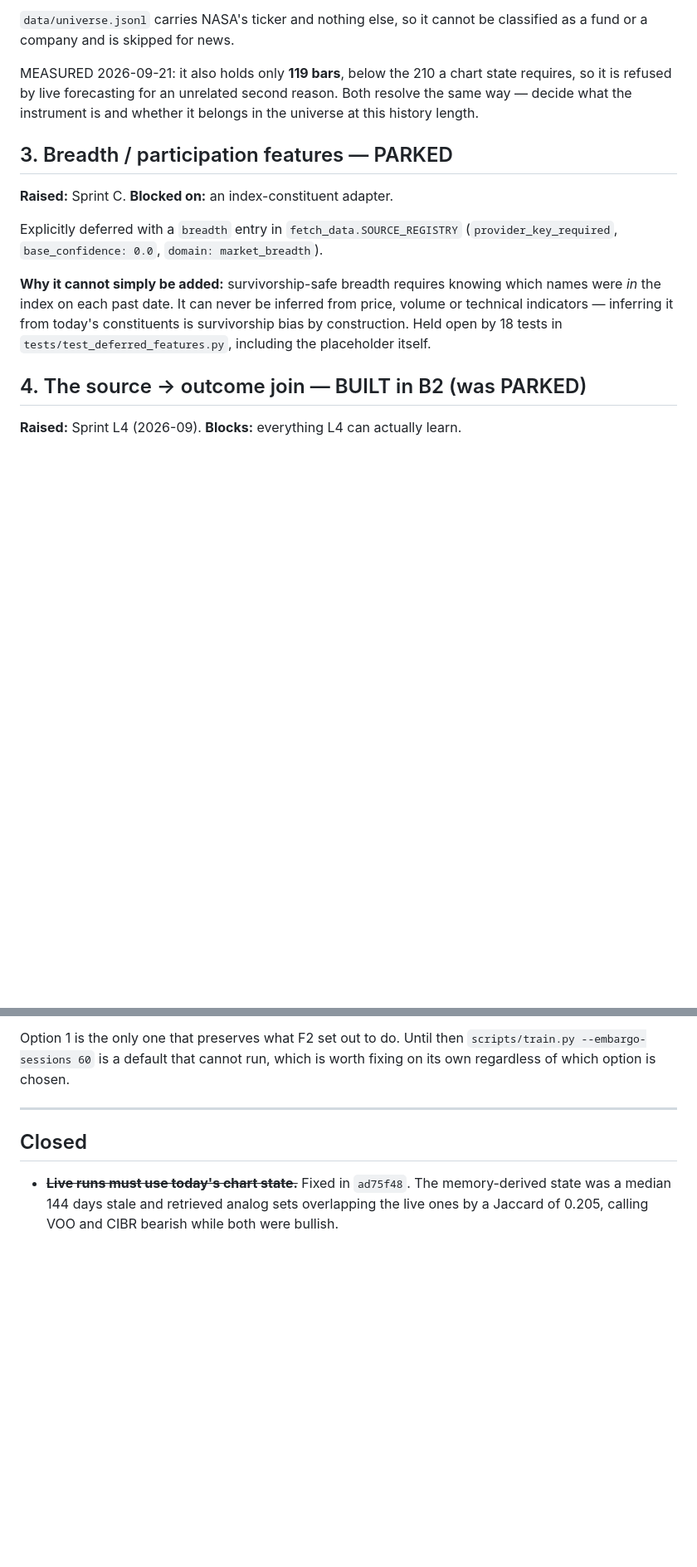
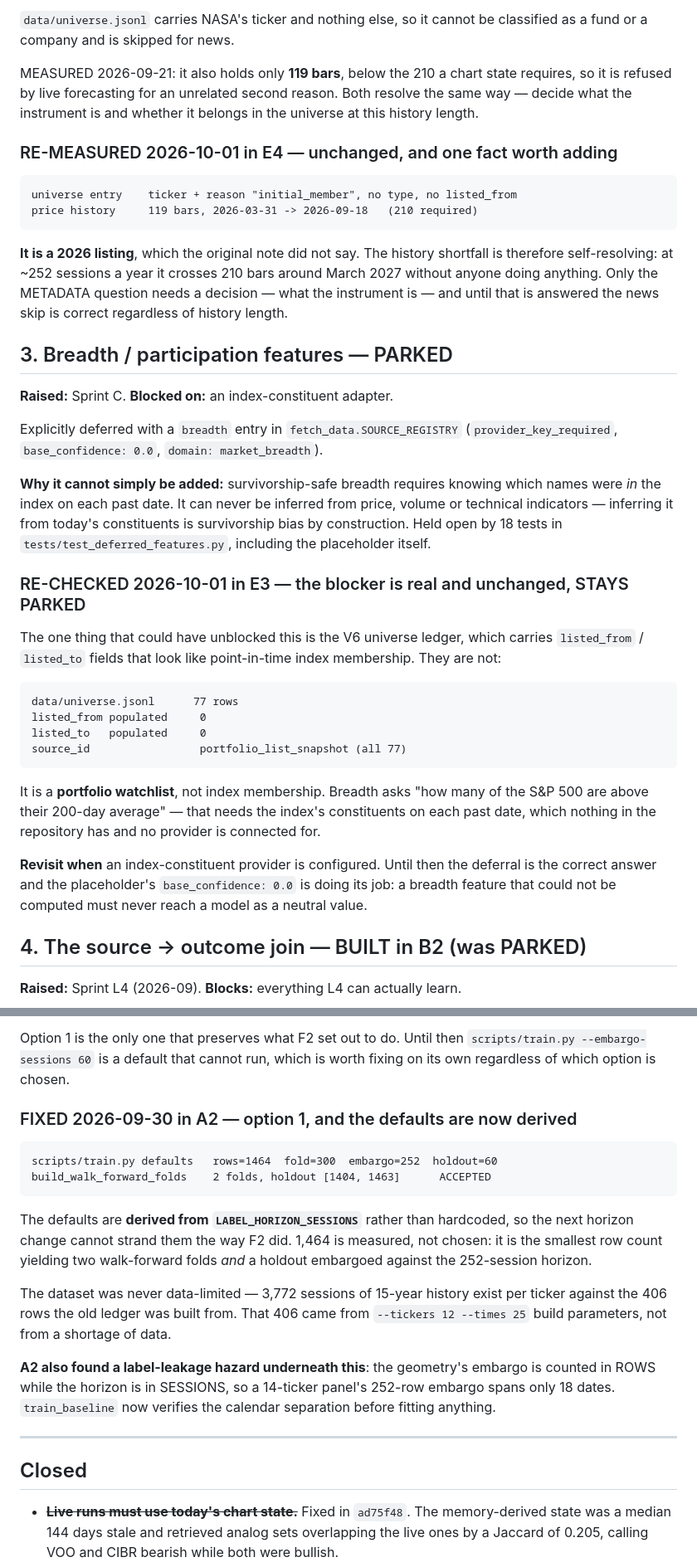
Before and after one commit to OrenGolov/invest-by-score, a Markdown page: docs/open-decisions.md, 2 parts joined by grey strips. Shown at 83% size. Drawn GitHub-style; blank space fills up the shorter version.

Commit message:
E3/E4: re-check every parked and open item against current facts
Went through items 1, 2, 3, 9 and 11 rather than assuming the notes were still
true. Two were already resolved by earlier work in this sprint set; two are
unchanged and stay as they are; one gained evidence.

ITEM 3 (breadth) STAYS PARKED, and the blocker is real. The one thing that could
have unblocked it is the V6 universe ledger, whose `listed_from`/`listed_to`
fields look like point-in-time index membership. MEASURED: all 77 rows have both
fields NULL and `source_id: portfolio_list_snapshot`. It is a watchlist, not index
membership - breadth needs the index's constituents on each past date, which
nothing here has.

ITEM 11 (train.py) CLOSED - fixed in A2. The defaults are now DERIVED from
LABEL_HORIZON_SESSIONS rather than hardcoded, so the next horizon change cannot
strand them as F2 did: rows=1464, fold=300, embargo=252, holdout=60, which
`build_walk_forward_folds` accepts for 2 folds with the holdout at [1404, 1463].

ITEM 2 (NASA) UNCHANGED, plus one fact the original note missed: it is a 2026
LISTING (119 bars, 2026-03-31 onward). The history shortfall is therefore
self-resolving around March 2027 without anyone acting. Only the metadata question
needs a decision.

ITEM 9 (sabotage probes) CONFIRMED AND STILL OPEN - it happened three more times
in these sprints, bringing it to nine occurrences. The sharpest instance is B4's: a
sabotage passed because the fail-closed path it targeted raised IndexError and so
was UNREACHABLE, and an unreachable fail-closed path is worse than an untested one
because it looks like a guarantee.

A second habit added to that item: when a sabotage passes, also check whether the
TEST FIXTURE can express the property at all. B4's synthetic covariance never
degenerated at any threshold, so a sweep over it would have "proved" the two
linkage rules equivalent - which, absent a bridge asset, they genuinely are.

ITEM 1 (VOO news) left as a standing operator judgement; nothing measurable has
changed.

Co-Authored-By: Claude Opus 5 <noreply@anthropic.com>

````diff
--- a/docs/open-decisions.md
+++ b/docs/open-decisions.md
@@ -47,6 +47,19 @@ state requires, so it is refused by live forecasting for an unrelated second
 reason. Both resolve the same way — decide what the instrument is and whether
 it belongs in the universe at this history length.
 
+### RE-MEASURED 2026-10-01 in E4 — unchanged, and one fact worth adding
+
+```
+universe entry    ticker + reason "initial_member", no type, no listed_from
+price history     119 bars, 2026-03-31 -> 2026-09-18   (210 required)
+```
+
+**It is a 2026 listing**, which the original note did not say. The history
+shortfall is therefore self-resolving: at ~252 sessions a year it crosses 210
+bars around March 2027 without anyone doing anything. Only the METADATA question
+needs a decision — what the instrument is — and until that is answered the news
+skip is correct regardless of history length.
+
 ## 3. Breadth / participation features — PARKED
 
 **Raised:** Sprint C. **Blocked on:** an index-constituent adapter.
@@ -59,6 +72,29 @@ which names were *in* the index on each past date. It can never be inferred
 from price, volume or technical indicators — inferring it from today's
 constituents is survivorship bias by construction. Held open by 18 tests in
 `tests/test_deferred_features.py`, including the placeholder itself.
+
+### RE-CHECKED 2026-10-01 in E3 — the blocker is real and unchanged, STAYS PARKED
+
+The one thing that could have unblocked this is the V6 universe ledger, which
+carries `listed_from` / `listed_to` fields that look like point-in-time index
+membership. They are not:
+
+```
+data/universe.jsonl      77 rows
+listed_from populated     0
+listed_to   populated     0
+source_id                 portfolio_list_snapshot (all 77)
+```
+
+It is a **portfolio watchlist**, not index membership. Breadth asks "how many of
+the S&P 500 are above their 200-day average" — that needs the index's
+constituents on each past date, which nothing in the repository has and no
+provider is connected for.
+
+**Revisit when** an index-constituent provider is configured. Until then the
+deferral is the correct answer and the placeholder's `base_confidence: 0.0` is
+doing its job: a breadth feature that could not be computed must never reach a
+model as a neutral value.
 
 ## 4. The source → outcome join — BUILT in B2 (was PARKED)
 
@@ -523,6 +582,27 @@ Option 1 is the only one that preserves what F2 set out to do. Until then
 `scripts/train.py --embargo-sessions 60` is a default that cannot run, which is
 worth fixing on its own regardless of which option is chosen.
 
+### FIXED 2026-09-30 in A2 — option 1, and the defaults are now derived
+
+```
+scripts/train.py defaults   rows=1464  fold=300  embargo=252  holdout=60
+build_walk_forward_folds    2 folds, holdout [1404, 1463]      ACCEPTED
+```
+
+The defaults are **derived from `LABEL_HORIZON_SESSIONS`** rather than hardcoded,
+so the next horizon change cannot strand them the way F2 did. 1,464 is measured,
+not chosen: it is the smallest row count yielding two walk-forward folds *and* a
+holdout embargoed against the 252-session horizon.
+
+The dataset was never data-limited — 3,772 sessions of 15-year history exist per
+ticker against the 406 rows the old ledger was built from. That 406 came from
+`--tickers 12 --times 25` build parameters, not from a shortage of data.
+
+**A2 also found a label-leakage hazard underneath this**: the geometry's embargo
+is counted in ROWS while the horizon is in SESSIONS, so a 14-ticker panel's
+252-row embargo spans only 18 dates. `train_baseline` now verifies the calendar
+separation before fitting anything.
+
 ---
 
 ## Closed
````
Also changed, not shown: other parts of docs/open-decisions.md (+24 -1 lines).
